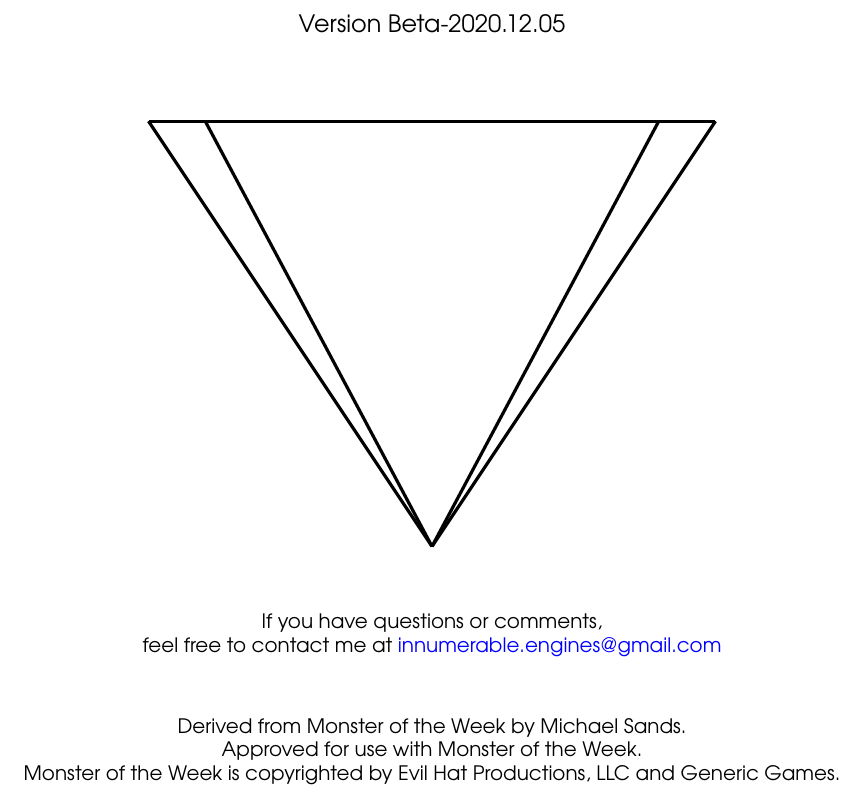
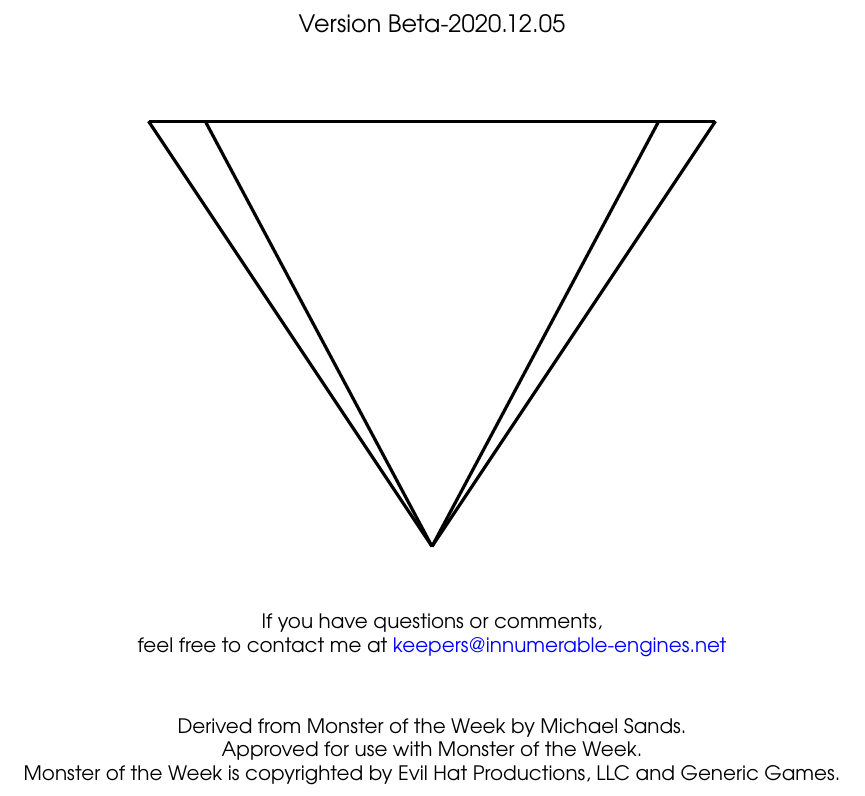
Before and after one commit to rfkeepers/aweotw-tex, a LaTeX thesis (aweoftheweek.tex): part of page 1 of 23, cut so that both start at the same text. Compiled offline with pdfLaTeX.

Commit message:
udpate email

```diff
--- a/aweoftheweek.tex
+++ b/aweoftheweek.tex
@@ -104,7 +104,7 @@
 \end{tikzpicture}
 
 \vspace{1cm}
-If you have questions or comments,\\feel free to contact me at \href{mailto:innumerable.engines@gmail.com}{innumerable.engines@gmail.com}\\[1cm]
+If you have questions or comments,\\feel free to contact me at \href{mailto:keepers@innumerable-engines.net}{keepers@innumerable-engines.net}\\[1cm]
 Derived from Monster of the Week by Michael Sands.\\
 Approved for use with Monster of the Week.\\
 Monster of the Week is copyrighted by Evil Hat Productions, LLC and Generic Games.\\
```
Also changed, not shown: aweoftheweek.pdf, 3 other files.
